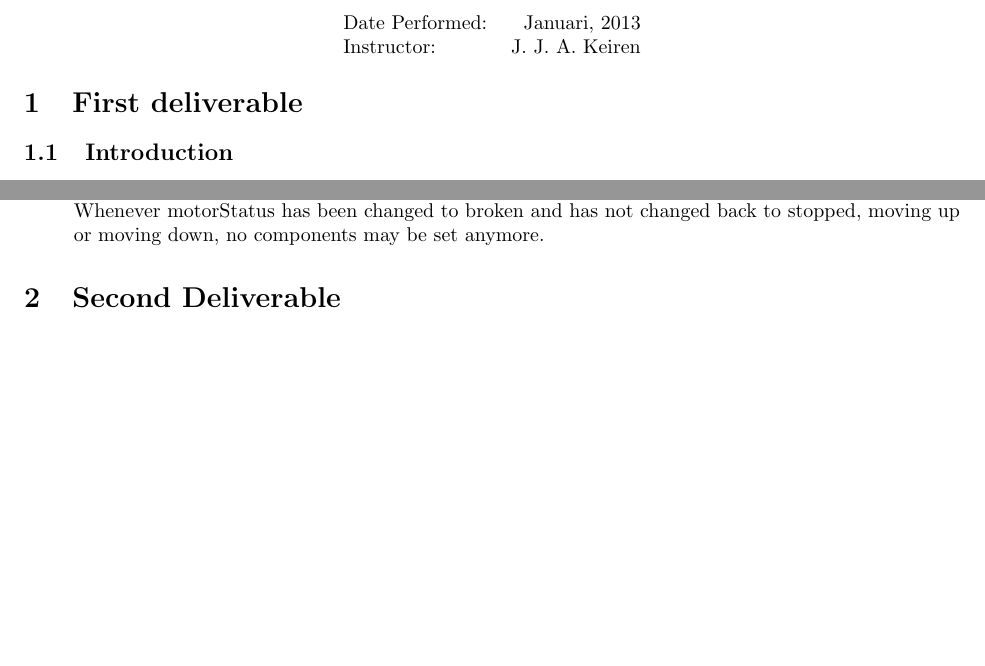
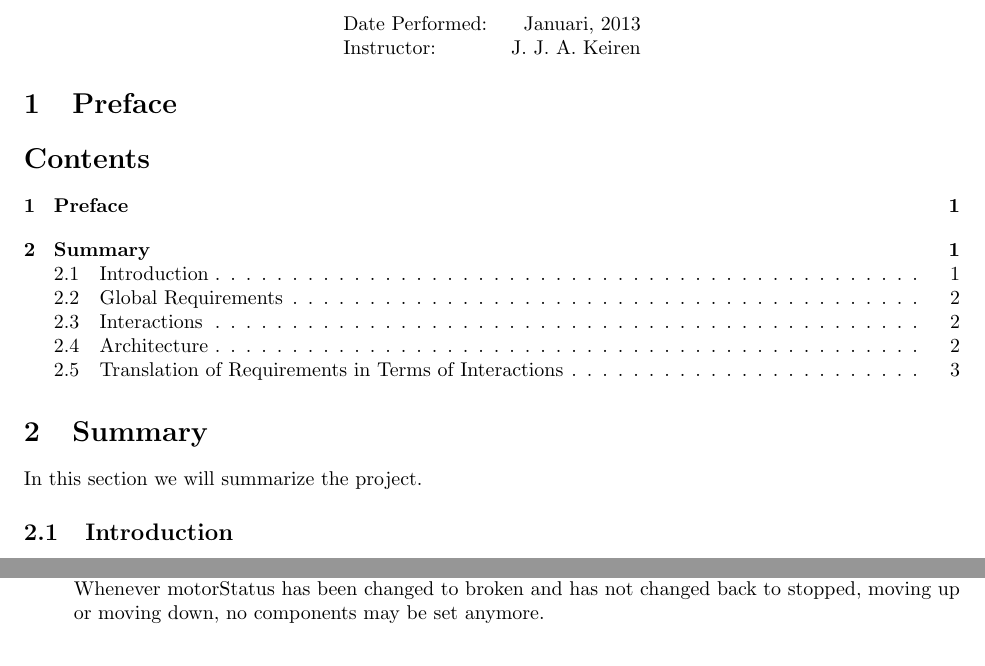
Before and after one commit to aferouge/SV, a LaTeX document (Report_SV.tex, which reads Sections/Summary.tex): two parts of pages 1 and 4 of 4, joined at a grey line, cut so that both start at the same text, the shorter picture padded with empty space. Compiled offline with pdfLaTeX.

Commit message:
added summary

```diff
--- a/Report_SV.tex
+++ b/Report_SV.tex
@@ -52,16 +52,11 @@ Instructor: & J. J. A. Keiren % Instructor/supervisor
 \end{tabular}
 \end{center}
 
-% \begin{abstract}
+\section{Preface}
 
- %\end{abstract}
+\tableofcontents
 
-%----------------------------------------------------------------------------------------
-%	First deliverable
-%----------------------------------------------------------------------------------------
-
-\section{First deliverable}
-
+\input{Sections/Summary}
 \input{Sections/Introduction}
 \input{Sections/Requirements}
 \input{Sections/Interactions}
@@ -72,7 +67,7 @@ Instructor: & J. J. A. Keiren % Instructor/supervisor
 %	Second Delivarable
 %----------------------------------------------------------------------------------------
 
-\section{Second Deliverable}
+%\section{Second Deliverable}
 \input{Sections/MCRL}
 
 %----------------------------------------------------------------------------------------
--- /dev/null
+++ b/Sections/Summary.tex
@@ -0,0 +1,3 @@
+\section{Summary}
+
+In this section we will summarize the project.
```
Also changed, not shown: Report_SV.pdf.
